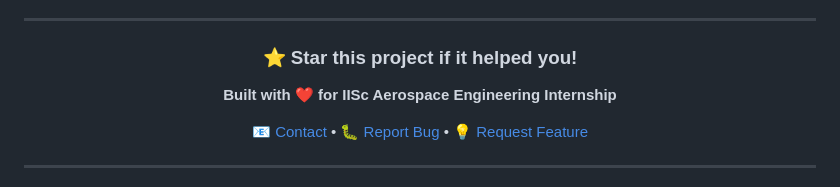
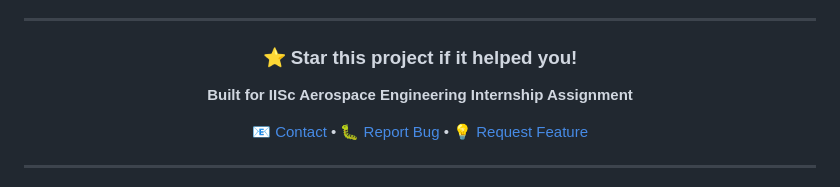
Before and after one commit to Kayamsaikrishna/IISC_Story_Generation_Internship_Assignment, a Markdown page: README.md, the part around the change. Rendered like a GitHub page.

```diff
--- a/README.md
+++ b/README.md
@@ -662,7 +662,7 @@ FITNESS FOR A PARTICULAR PURPOSE AND NONINFRINGEMENT.
 
 ### **⭐ Star this project if it helped you!**
 
-**Built with ❤️ for IISc Aerospace Engineering Internship**
+**Built for IISc Aerospace Engineering Internship Assignment**
 
 [📧 Contact](mailto:kayamsaikrishna@gmail.com) • [🐛 Report Bug](https://github.com/issues) • [💡 Request Feature](https://github.com/issues)
 
```
